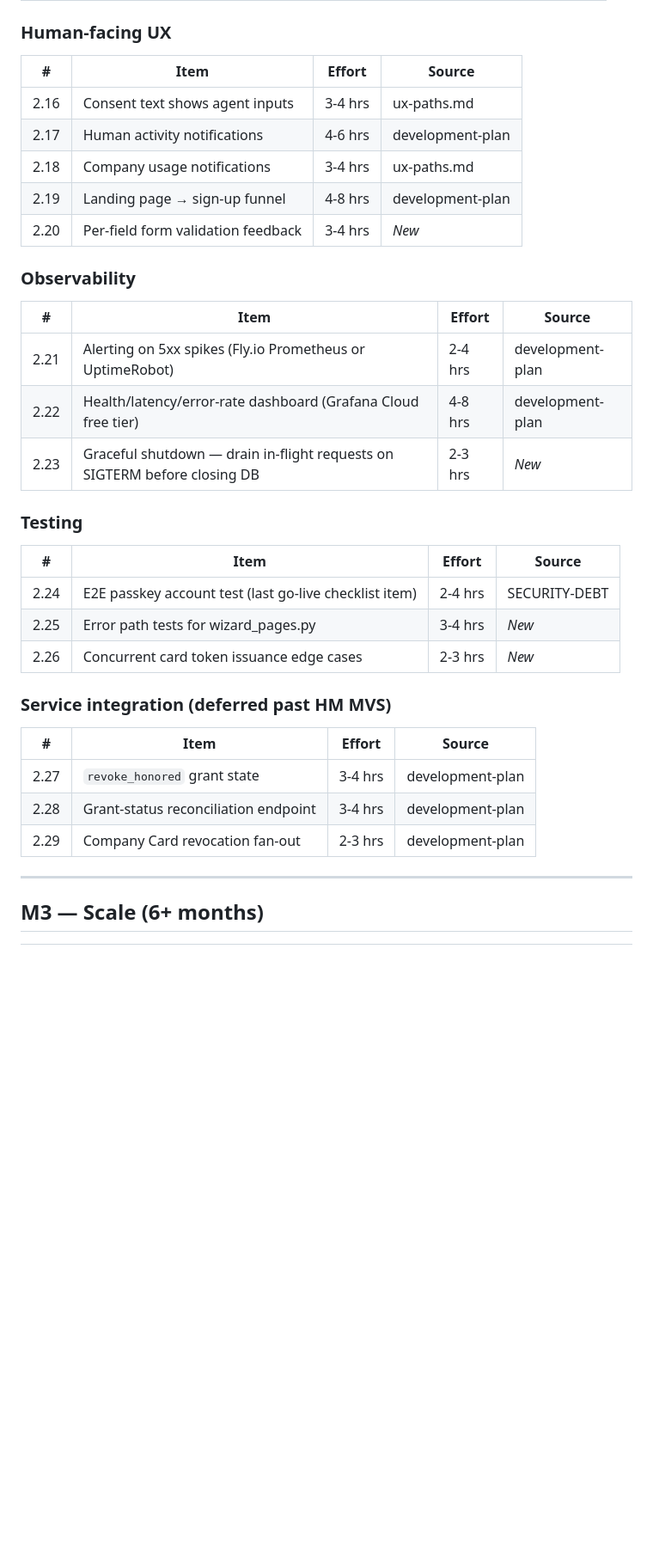
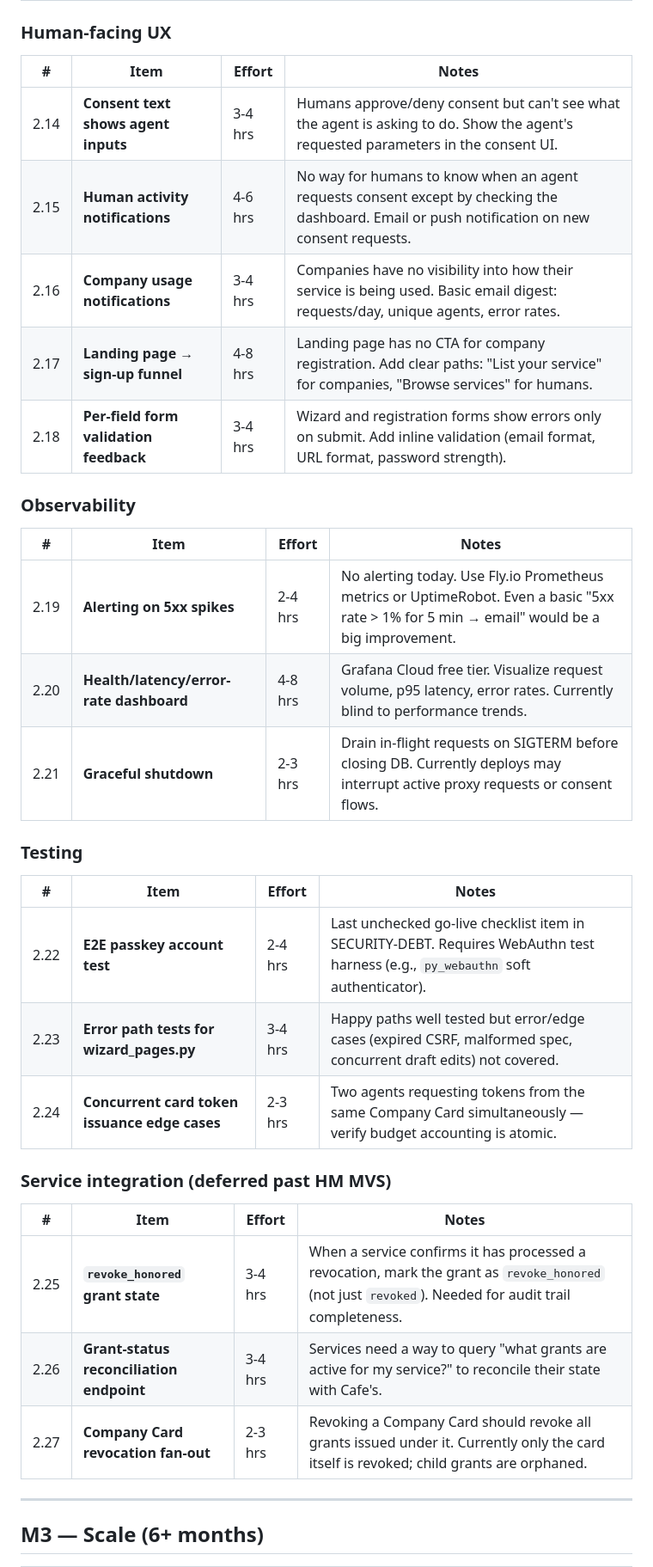
Before and after one commit to JeremyHancock/AgentCafe, a Markdown page: docs/planning/backlog.md, the part around one of its changes. Shown at 86% size. GitHub-like rendering; blank space fills up the shorter version.

```diff
--- a/docs/planning/backlog.md
+++ b/docs/planning/backlog.md
@@ -119,37 +124,37 @@ Human Memory launched as the first real service on April 7, 2026 (7 actions, joi
 
 ### Human-facing UX
 
-| # | Item | Effort | Source |
-|---|------|--------|--------|
-| 2.16 | Consent text shows agent inputs | 3-4 hrs | ux-paths.md |
-| 2.17 | Human activity notifications | 4-6 hrs | development-plan |
-| 2.18 | Company usage notifications | 3-4 hrs | ux-paths.md |
-| 2.19 | Landing page → sign-up funnel | 4-8 hrs | development-plan |
-| 2.20 | Per-field form validation feedback | 3-4 hrs | *New* |
+| # | Item | Effort | Notes |
+|---|------|--------|-------|
+| 2.14 | **Consent text shows agent inputs** | 3-4 hrs | Humans approve/deny consent but can't see what the agent is asking to do. Show the agent's requested parameters in the consent UI. |
+| 2.15 | **Human activity notifications** | 4-6 hrs | No way for humans to know when an agent requests consent except by checking the dashboard. Email or push notification on new consent requests. |
+| 2.16 | **Company usage notifications** | 3-4 hrs | Companies have no visibility into how their service is being used. Basic email digest: requests/day, unique agents, error rates. |
+| 2.17 | **Landing page → sign-up funnel** | 4-8 hrs | Landing page has no CTA for company registration. Add clear paths: "List your service" for companies, "Browse services" for humans. |
+| 2.18 | **Per-field form validation feedback** | 3-4 hrs | Wizard and registration forms show errors only on submit. Add inline validation (email format, URL format, password strength). |
 
 ### Observability
 
-| # | Item | Effort | Source |
-|---|------|--------|--------|
-| 2.21 | Alerting on 5xx spikes (Fly.io Prometheus or UptimeRobot) | 2-4 hrs | development-plan |
-| 2.22 | Health/latency/error-rate dashboard (Grafana Cloud free tier) | 4-8 hrs | development-plan |
-| 2.23 | Graceful shutdown — drain in-flight requests on SIGTERM before closing DB | 2-3 hrs | *New* |
+| # | Item | Effort | Notes |
+|---|------|--------|-------|
+| 2.19 | **Alerting on 5xx spikes** | 2-4 hrs | No alerting today. Use Fly.io Prometheus metrics or UptimeRobot. Even a basic "5xx rate > 1% for 5 min → email" would be a big improvement. |
+| 2.20 | **Health/latency/error-rate dashboard** | 4-8 hrs | Grafana Cloud free tier. Visualize request volume, p95 latency, error rates. Currently blind to performance trends. |
+| 2.21 | **Graceful shutdown** | 2-3 hrs | Drain in-flight requests on SIGTERM before closing DB. Currently deploys may interrupt active proxy requests or consent flows. |
 
 ### Testing
 
-| # | Item | Effort | Source |
-|---|------|--------|--------|
-| 2.24 | E2E passkey account test (last go-live checklist item) | 2-4 hrs | SECURITY-DEBT |
-| 2.25 | Error path tests for wizard_pages.py | 3-4 hrs | *New* |
-| 2.26 | Concurrent card token issuance edge cases | 2-3 hrs | *New* |
+| # | Item | Effort | Notes |
+|---|------|--------|-------|
+| 2.22 | **E2E passkey account test** | 2-4 hrs | Last unchecked go-live checklist item in SECURITY-DEBT. Requires WebAuthn test harness (e.g., `py_webauthn` soft authenticator). |
+| 2.23 | **Error path tests for wizard_pages.py** | 3-4 hrs | Happy paths well tested but error/edge cases (expired CSRF, malformed spec, concurrent draft edits) not covered. |
+| 2.24 | **Concurrent card token issuance edge cases** | 2-3 hrs | Two agents requesting tokens from the same Company Card simultaneously — verify budget accounting is atomic. |
 
 ### Service integration (deferred past HM MVS)
 
-| # | Item | Effort | Source |
-|---|------|--------|--------|
-| 2.27 | `revoke_honored` grant state | 3-4 hrs | development-plan |
-| 2.28 | Grant-status reconciliation endpoint | 3-4 hrs | development-plan |
-| 2.29 | Company Card revocation fan-out | 2-3 hrs | development-plan |
+| # | Item | Effort | Notes |
+|---|------|--------|-------|
+| 2.25 | **`revoke_honored` grant state** | 3-4 hrs | When a service confirms it has processed a revocation, mark the grant as `revoke_honored` (not just `revoked`). Needed for audit trail completeness. |
+| 2.26 | **Grant-status reconciliation endpoint** | 3-4 hrs | Services need a way to query "what grants are active for my service?" to reconcile their state with Cafe's. |
+| 2.27 | **Company Card revocation fan-out** | 2-3 hrs | Revoking a Company Card should revoke all grants issued under it. Currently only the card itself is revoked; child grants are orphaned. |
 
 ---
 
```
Also changed, not shown: other parts of docs/planning/backlog.md (+119 -103 lines).
